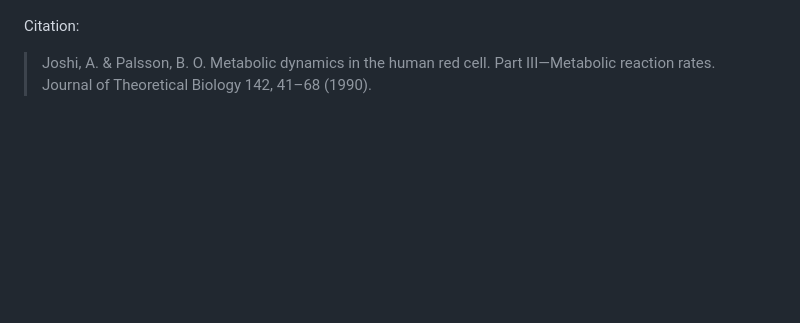
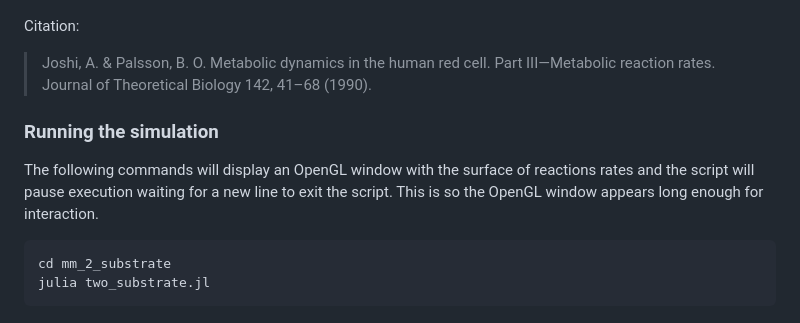
Before and after one commit to akey7/biochemistry-jl, a Markdown page: README.md, the part around the change. GitHub-like rendering; blank space fills up the shorter version.

````diff
--- a/README.md
+++ b/README.md
@@ -166,3 +166,12 @@ This simulation is of the HGPRT enzyme in humans, which follows the rate law:
 Citation:
 
 > Joshi, A. & Palsson, B. O. Metabolic dynamics in the human red cell. Part III—Metabolic reaction rates. Journal of Theoretical Biology 142, 41–68 (1990).
+
+### Running the simulation
+
+The following commands will display an OpenGL window with the surface of reactions rates and the script will pause execution waiting for a new line to exit the script. This is so the OpenGL window appears long enough for interaction.
+
+```
+cd mm_2_substrate
+julia two_substrate.jl
+```
````
